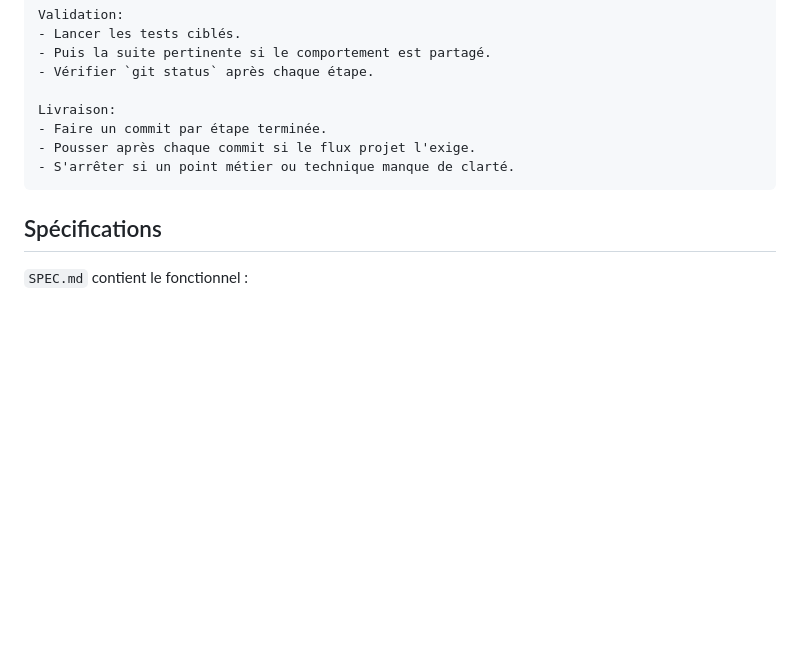
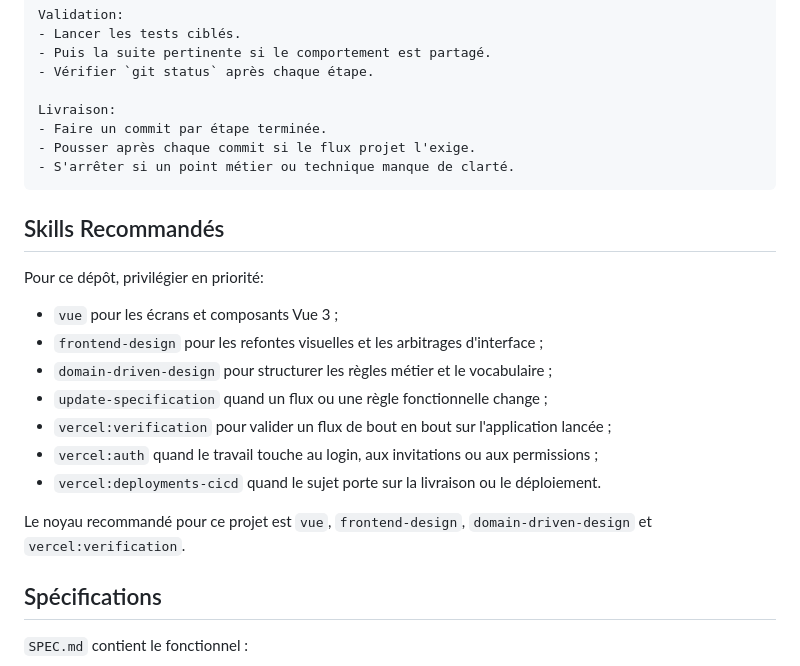
Before and after one commit to elkouhen-judo/competitions-judo, a Markdown page: AGENTS.md, the part around the change. GitHub-like rendering; blank space fills up the shorter version.

Commit message:
Document recommended project skills

````diff
--- a/AGENTS.md
+++ b/AGENTS.md
@@ -89,6 +89,20 @@ Livraison:
 - S'arrêter si un point métier ou technique manque de clarté.
 ```
 
+## Skills Recommandés
+
+Pour ce dépôt, privilégier en priorité:
+
+- `vue` pour les écrans et composants Vue 3 ;
+- `frontend-design` pour les refontes visuelles et les arbitrages d'interface ;
+- `domain-driven-design` pour structurer les règles métier et le vocabulaire ;
+- `update-specification` quand un flux ou une règle fonctionnelle change ;
+- `vercel:verification` pour valider un flux de bout en bout sur l'application lancée ;
+- `vercel:auth` quand le travail touche au login, aux invitations ou aux permissions ;
+- `vercel:deployments-cicd` quand le sujet porte sur la livraison ou le déploiement.
+
+Le noyau recommandé pour ce projet est `vue`, `frontend-design`, `domain-driven-design` et `vercel:verification`.
+
 ## Spécifications
 
 `SPEC.md` contient le fonctionnel :
````
